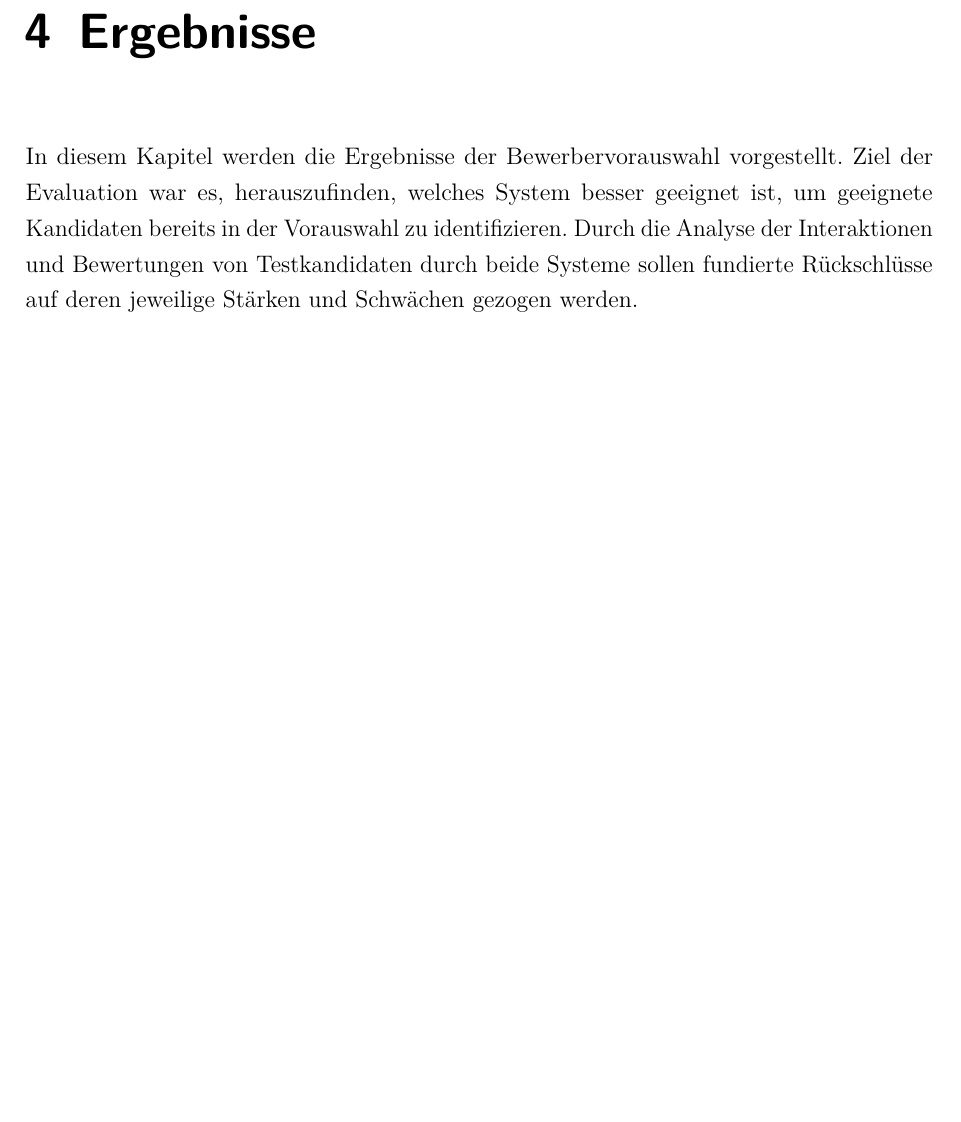
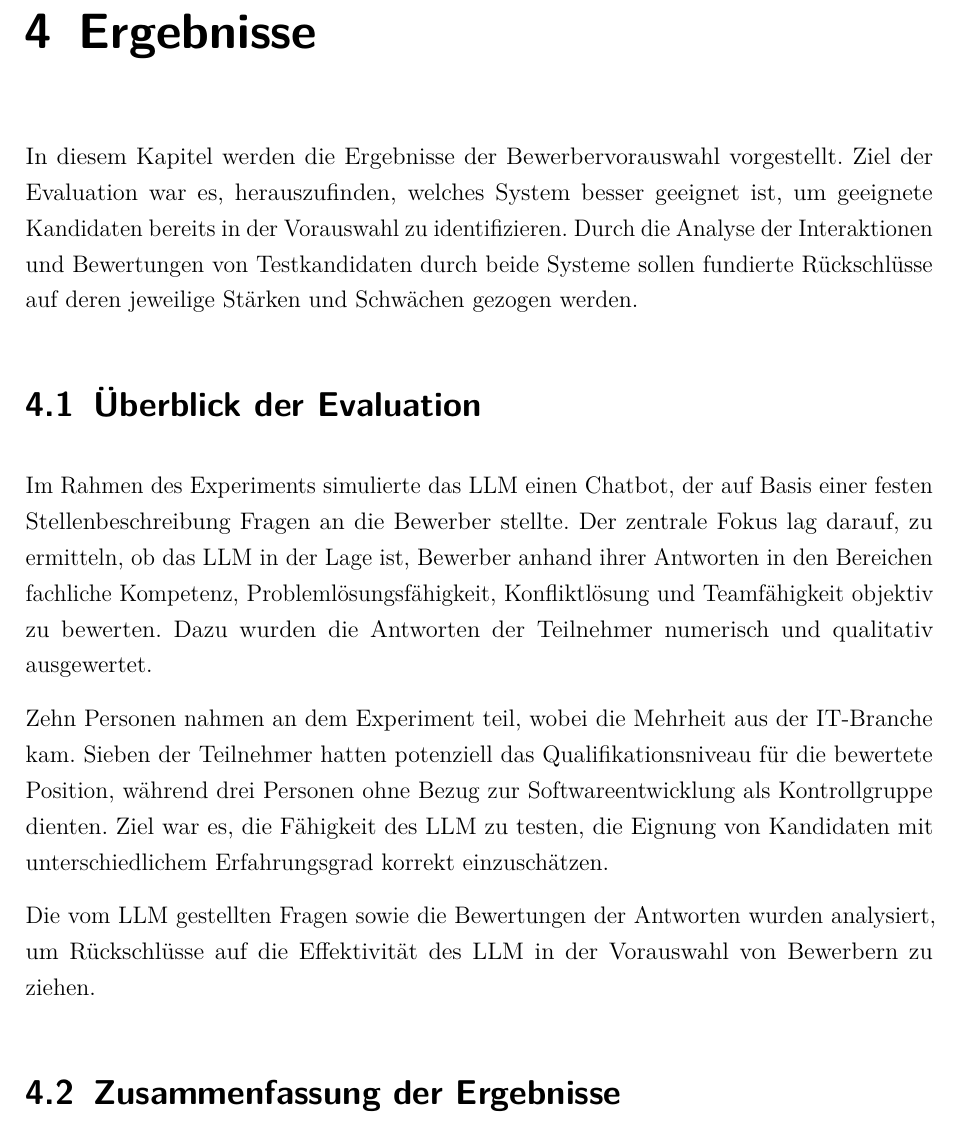
Before and after one commit to jwiedenmann/DHBW_Integrationsseminar, a LaTeX document (main.tex, which reads content/chapter/04.tex): part of page 14 of 18, cut so that both start at the same text, the shorter picture padded with empty space. Compiled offline with pdfLaTeX.

Commit message:
wip evaluation

```diff
--- a/content/chapter/04.tex
+++ b/content/chapter/04.tex
@@ -3,3 +3,13 @@
 \chapter{Ergebnisse}
 
 In diesem Kapitel werden die Ergebnisse der Bewerbervorauswahl vorgestellt. Ziel der Evaluation war es, herauszufinden, welches System besser geeignet ist, um geeignete Kandidaten bereits in der Vorauswahl zu identifizieren. Durch die Analyse der Interaktionen und Bewertungen von Testkandidaten durch beide Systeme sollen fundierte Rückschlüsse auf deren jeweilige Stärken und Schwächen gezogen werden.
+
+\section{Überblick der Evaluation}
+
+Im Rahmen des Experiments simulierte das LLM einen Chatbot, der auf Basis einer festen Stellenbeschreibung Fragen an die Bewerber stellte. Der zentrale Fokus lag darauf, zu ermitteln, ob das LLM in der Lage ist, Bewerber anhand ihrer Antworten in den Bereichen fachliche Kompetenz, Problemlösungsfähigkeit, Konfliktlösung und Teamfähigkeit objektiv zu bewerten. Dazu wurden die Antworten der Teilnehmer numerisch und qualitativ ausgewertet.
+
+Zehn Personen nahmen an dem Experiment teil, wobei die Mehrheit aus der IT-Branche kam. Sieben der Teilnehmer hatten potenziell das Qualifikationsniveau für die bewertete Position, während drei Personen ohne Bezug zur Softwareentwicklung als Kontrollgruppe dienten. Ziel war es, die Fähigkeit des LLM zu testen, die Eignung von Kandidaten mit unterschiedlichem Erfahrungsgrad korrekt einzuschätzen.
+
+Die vom LLM gestellten Fragen sowie die Bewertungen der Antworten wurden analysiert, um Rückschlüsse auf die Effektivität des LLM in der Vorauswahl von Bewerbern zu ziehen.
+
+\section{Zusammenfassung der Ergebnisse}
```
